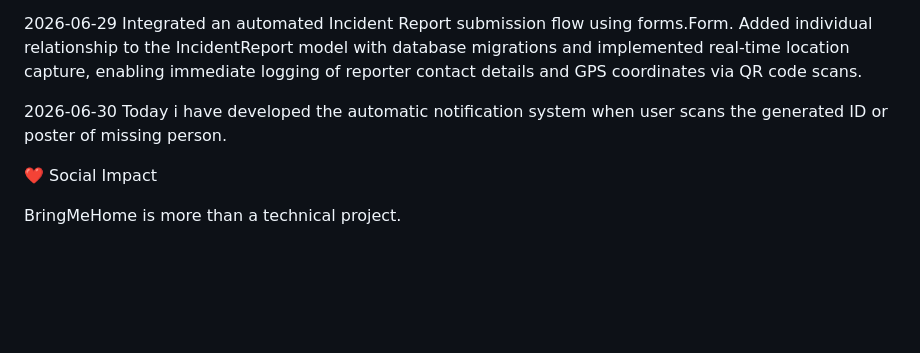
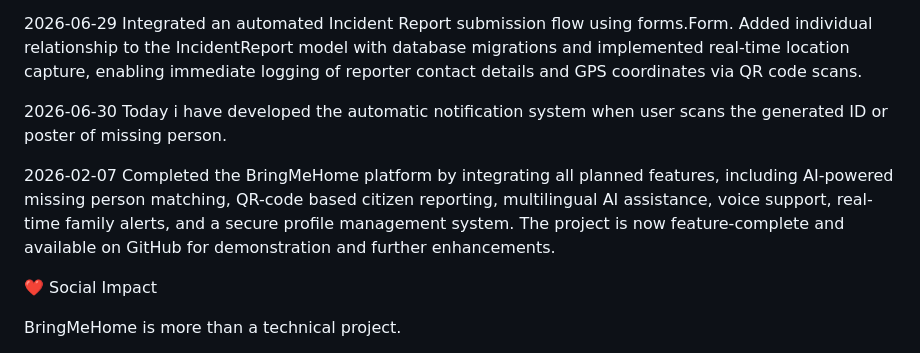
Before and after one commit to Ammu1922-coder/BringMeHome, a Markdown page: README.md, the part around the change. GitHub-like rendering; blank space fills up the shorter version.

```diff
--- a/README.md
+++ b/README.md
@@ -276,6 +276,9 @@ Integrated an automated Incident Report submission flow using forms.Form. Added
 2026-06-30
 Today i have developed the automatic notification system when user scans the generated ID or poster of missing person.<br>
 
+2026-02-07
+Completed the BringMeHome platform by integrating all planned features, including AI-powered missing person matching, QR-code based citizen reporting, multilingual AI assistance, voice support, real-time family alerts, and a secure profile management system. The project is now feature-complete and available on GitHub for demonstration and further enhancements.
+
 ❤️ Social Impact
 
 BringMeHome is more than a technical project.
```
